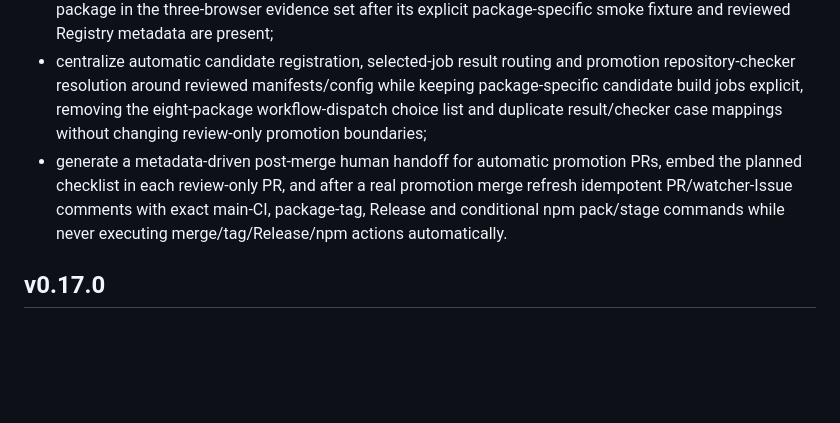
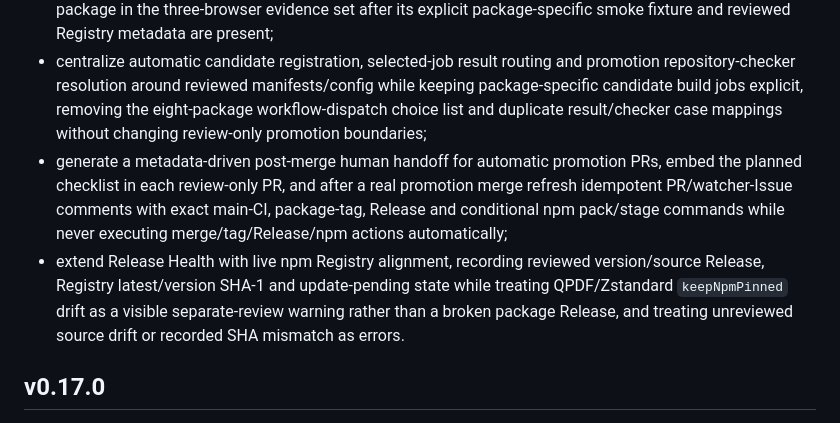
Before and after one commit to ttomohisa/wasm-zoo, a Markdown page: CHANGELOG.md, the part around the change. Rendered like a GitHub page; blank space fills up the shorter version.

Commit message:
docs: document npm release-health alignment

```diff
--- a/CHANGELOG.md
+++ b/CHANGELOG.md
@@ -6,7 +6,8 @@
 - replace static npm workflow package choice lists with manifest-validated slug inputs and remove the QPDF rollout-specific pull-request smoke target in favor of a deterministic manifest-derived published baseline, while preserving package-specific real-operation fixtures and all reviewed release/npm publication boundaries;
 - update onboarding and distribution contracts so `npm.status: published` automatically enrolls an available package in the three-browser evidence set after its explicit package-specific smoke fixture and reviewed Registry metadata are present;
 - centralize automatic candidate registration, selected-job result routing and promotion repository-checker resolution around reviewed manifests/config while keeping package-specific candidate build jobs explicit, removing the eight-package workflow-dispatch choice list and duplicate result/checker case mappings without changing review-only promotion boundaries;
-- generate a metadata-driven post-merge human handoff for automatic promotion PRs, embed the planned checklist in each review-only PR, and after a real promotion merge refresh idempotent PR/watcher-Issue comments with exact main-CI, package-tag, Release and conditional npm pack/stage commands while never executing merge/tag/Release/npm actions automatically.
+- generate a metadata-driven post-merge human handoff for automatic promotion PRs, embed the planned checklist in each review-only PR, and after a real promotion merge refresh idempotent PR/watcher-Issue comments with exact main-CI, package-tag, Release and conditional npm pack/stage commands while never executing merge/tag/Release/npm actions automatically;
+- extend Release Health with live npm Registry alignment, recording reviewed version/source Release, Registry latest/version SHA-1 and update-pending state while treating QPDF/Zstandard `keepNpmPinned` drift as a visible separate-review warning rather than a broken package Release, and treating unreviewed source drift or recorded SHA mismatch as errors.
 
 ## v0.17.0
 
```
